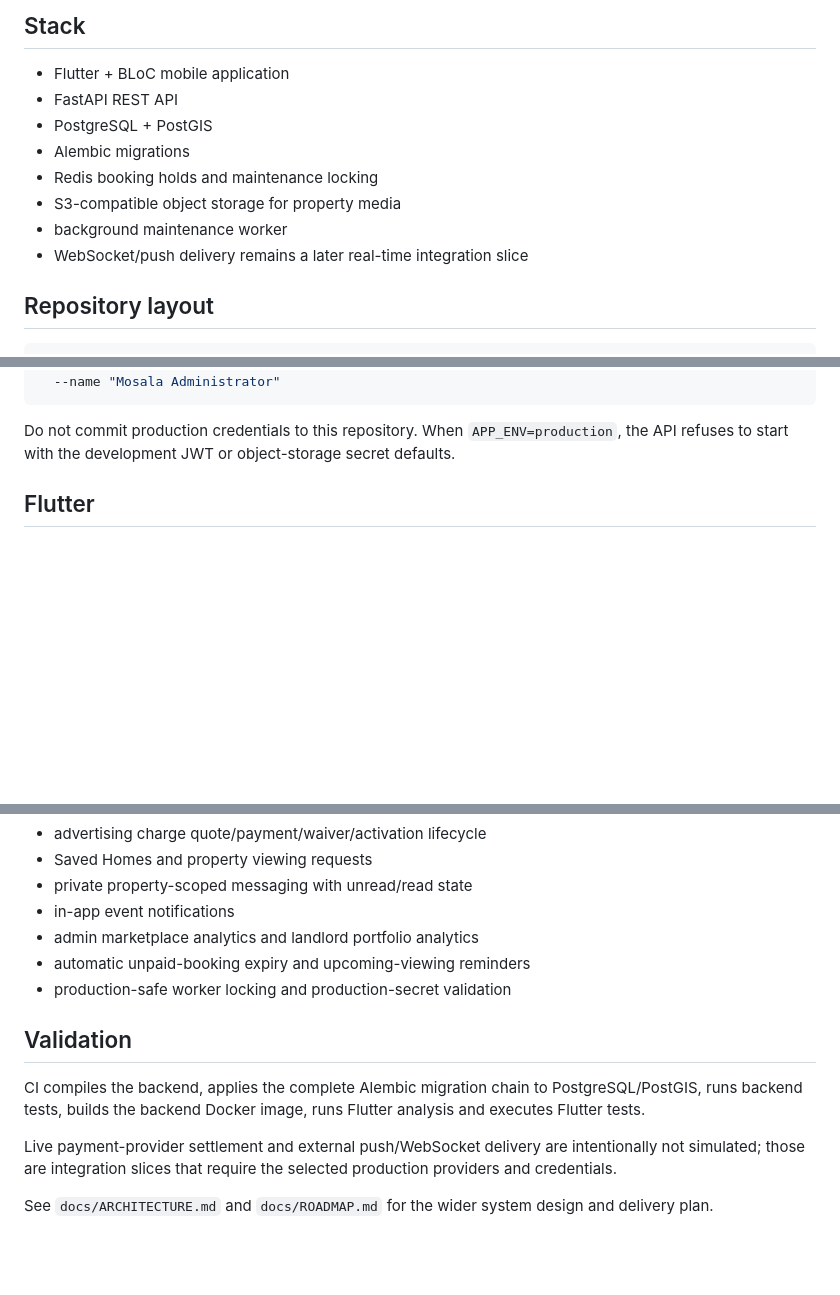
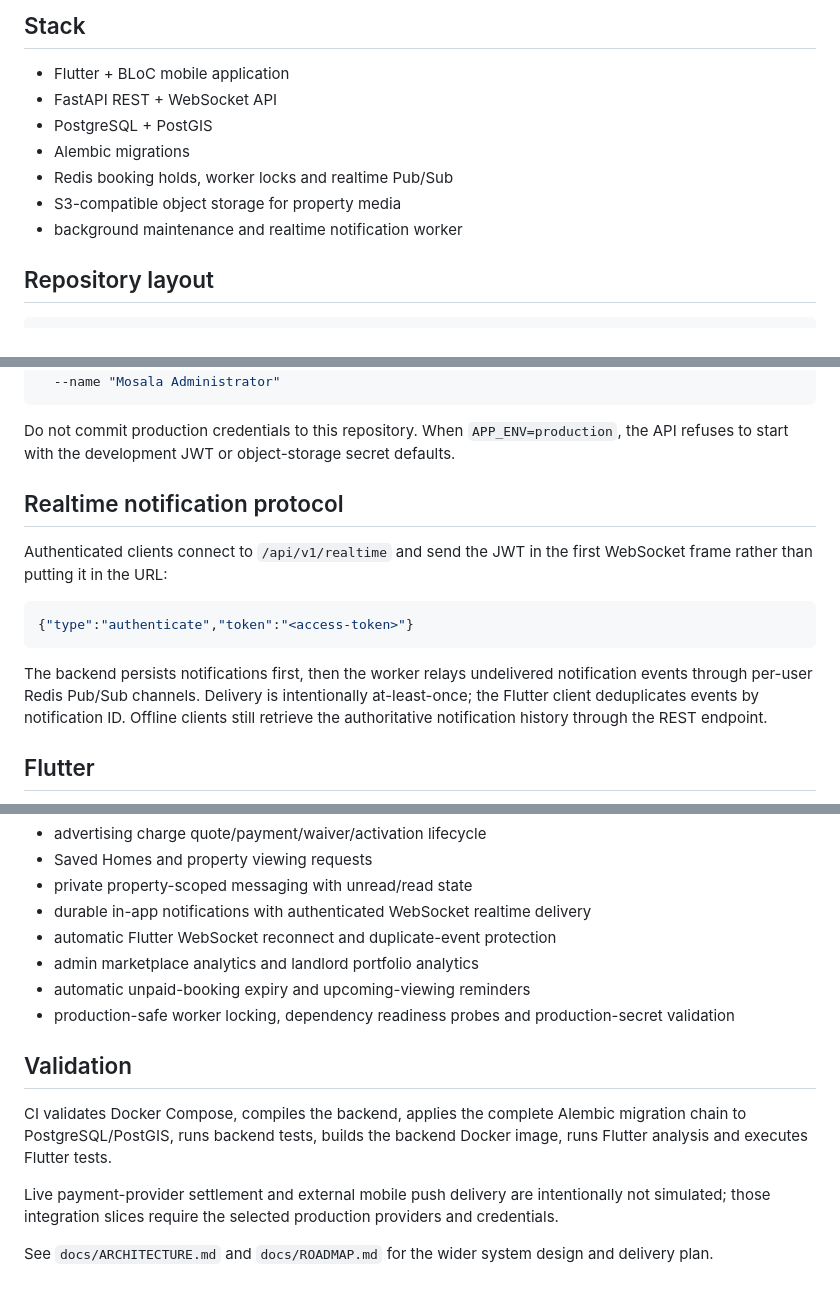
Before and after one commit to ithute-stak/rental-property, a Markdown page: README.md, 3 parts joined by grey strips. Drawn GitHub-style; blank space fills up the shorter version.

Commit message:
docs: document realtime notification delivery

````diff
--- a/README.md
+++ b/README.md
@@ -9,13 +9,12 @@ The product follows the full rental lifecycle:
 ## Stack
 
 - Flutter + BLoC mobile application
-- FastAPI REST API
+- FastAPI REST + WebSocket API
 - PostgreSQL + PostGIS
 - Alembic migrations
-- Redis booking holds and maintenance locking
+- Redis booking holds, worker locks and realtime Pub/Sub
 - S3-compatible object storage for property media
-- background maintenance worker
-- WebSocket/push delivery remains a later real-time integration slice
+- background maintenance and realtime notification worker
 
 ## Repository layout
 
@@ -63,6 +62,16 @@ docker compose run --rm migrate mosala-provision-admin \
 ```
 
 Do not commit production credentials to this repository. When `APP_ENV=production`, the API refuses to start with the development JWT or object-storage secret defaults.
+
+## Realtime notification protocol
+
+Authenticated clients connect to `/api/v1/realtime` and send the JWT in the first WebSocket frame rather than putting it in the URL:
+
+```json
+{"type":"authenticate","token":"<access-token>"}
+```
+
+The backend persists notifications first, then the worker relays undelivered notification events through per-user Redis Pub/Sub channels. Delivery is intentionally at-least-once; the Flutter client deduplicates events by notification ID. Offline clients still retrieve the authoritative notification history through the REST endpoint.
 
 ## Flutter
 
@@ -91,15 +100,16 @@ Do not regenerate `lib/` when adding platform runners.
 - advertising charge quote/payment/waiver/activation lifecycle
 - Saved Homes and property viewing requests
 - private property-scoped messaging with unread/read state
-- in-app event notifications
+- durable in-app notifications with authenticated WebSocket realtime delivery
+- automatic Flutter WebSocket reconnect and duplicate-event protection
 - admin marketplace analytics and landlord portfolio analytics
 - automatic unpaid-booking expiry and upcoming-viewing reminders
-- production-safe worker locking and production-secret validation
+- production-safe worker locking, dependency readiness probes and production-secret validation
 
 ## Validation
 
-CI compiles the backend, applies the complete Alembic migration chain to PostgreSQL/PostGIS, runs backend tests, builds the backend Docker image, runs Flutter analysis and executes Flutter tests.
+CI validates Docker Compose, compiles the backend, applies the complete Alembic migration chain to PostgreSQL/PostGIS, runs backend tests, builds the backend Docker image, runs Flutter analysis and executes Flutter tests.
 
-Live payment-provider settlement and external push/WebSocket delivery are intentionally not simulated; those are integration slices that require the selected production providers and credentials.
+Live payment-provider settlement and external mobile push delivery are intentionally not simulated; those integration slices require the selected production providers and credentials.
 
 See `docs/ARCHITECTURE.md` and `docs/ROADMAP.md` for the wider system design and delivery plan.
````
Also changed, not shown: other parts of README.md (+2 -2 lines).
